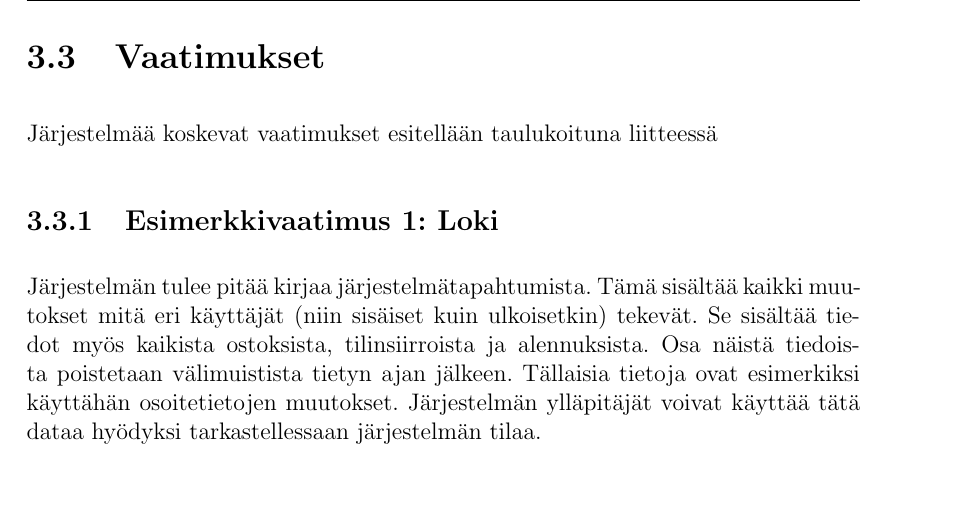
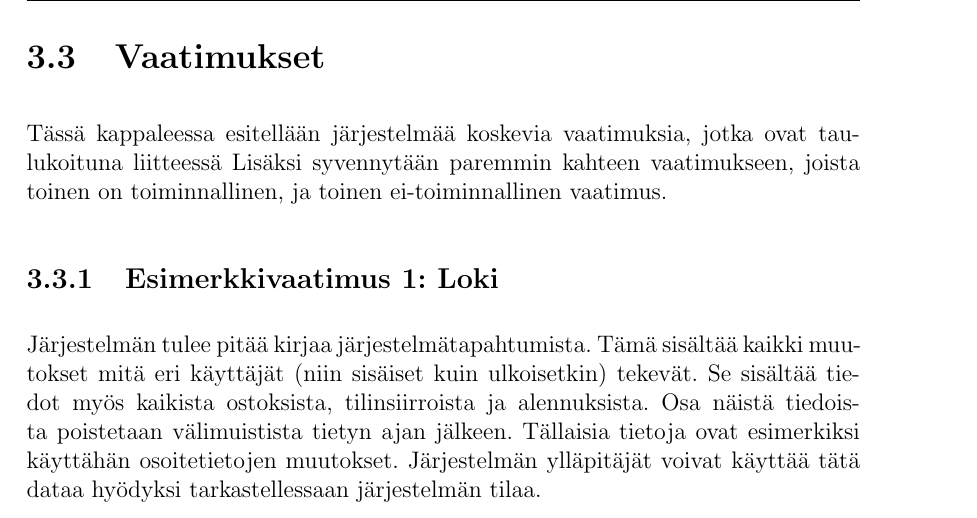
Before and after one commit to siikanen/jotu-2019, a LaTeX document (harjoitustyo/main.tex, which reads harjoitustyo/chapters/vaatimuksetjajarjestelmankuvaus.tex): part of page 17 of 27, cut so that both start at the same text. Compiled offline with pdfLaTeX.

Commit message:
lisätty lirum larumia

```diff
--- a/harjoitustyo/chapters/vaatimuksetjajarjestelmankuvaus.tex
+++ b/harjoitustyo/chapters/vaatimuksetjajarjestelmankuvaus.tex
@@ -53,7 +53,9 @@
 
 \section{Vaatimukset}       % 3.3
 
-    Järjestelmää koskevat vaatimukset esitellään taulukoituna liitteessä %TODO
+    Tässä kappaleessa esitellään järjestelmää koskevia vaatimuksia, jotka ovat taulukoituna liitteessä %TODO.
+    Lisäksi syvennytään paremmin kahteen vaatimukseen, joista toinen on toiminnallinen, ja toinen ei-toiminnallinen
+    vaatimus.
 
     \subsection{Esimerkkivaatimus 1: Loki}
         % Tarkempi kuvaus toiminnallisesta vaatimuksesta, joka ei ole suoraan sidoksissa käyttäjän tekemisiin (esim joku automaattitoiminnoista)
```
Also changed, not shown: harjoitustyo/chapters/vaatimustenkeruusuunnitelma.tex (+0 -2 lines).
